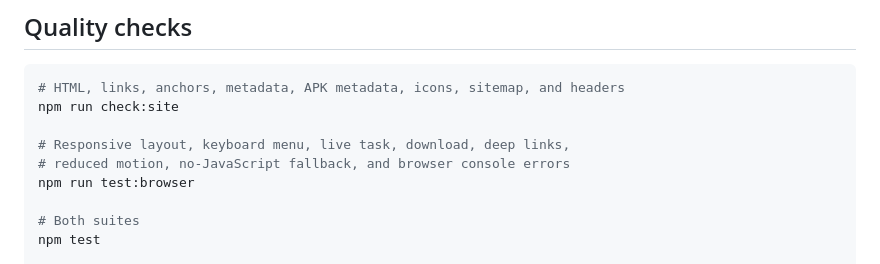
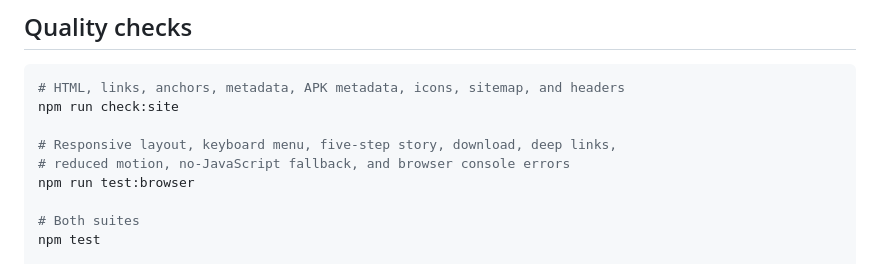
Before and after one commit to SDGP-CS75/NeuroSync-Website, a Markdown page: README.md, the part around the change. GitHub-like rendering.

Commit message:
docs: describe restored five-step story

```diff
--- a/README.md
+++ b/README.md
@@ -33,7 +33,7 @@ including clean 404 responses, without installing a separate static-site tool.
 # HTML, links, anchors, metadata, APK metadata, icons, sitemap, and headers
 npm run check:site
 
-# Responsive layout, keyboard menu, live task, download, deep links,
+# Responsive layout, keyboard menu, five-step story, download, deep links,
 # reduced motion, no-JavaScript fallback, and browser console errors
 npm run test:browser
 
```
